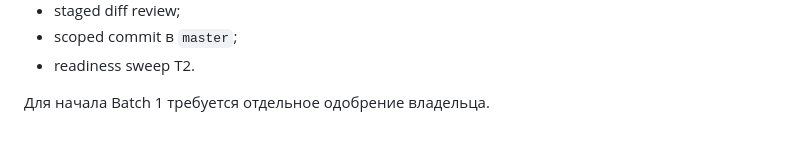
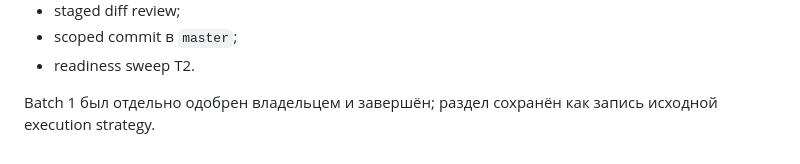
Before and after one commit to hokoo/wp-site-options, a Markdown page: docs/execution-backlog.md, the part around the change. Rendered like a GitHub page.

```diff
--- a/docs/execution-backlog.md
+++ b/docs/execution-backlog.md
@@ -1328,4 +1328,5 @@ Write scope Batch 1:
 - scoped commit в `master`;
 - readiness sweep T2.
 
-Для начала Batch 1 требуется отдельное одобрение владельца.
+Batch 1 был отдельно одобрен владельцем и завершён; раздел сохранён как запись
+исходной execution strategy.
```
Also changed, not shown: docs/delivery-plan.md (+5 -2 lines).
